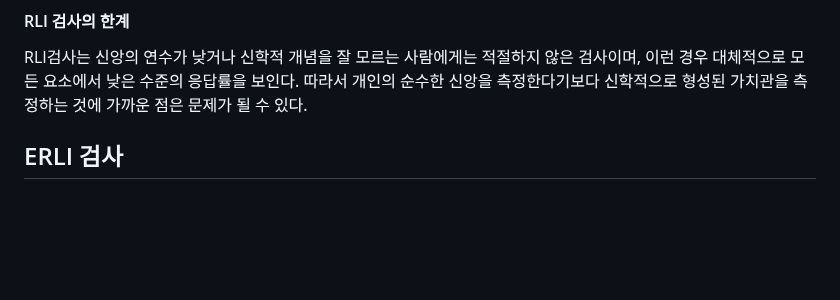
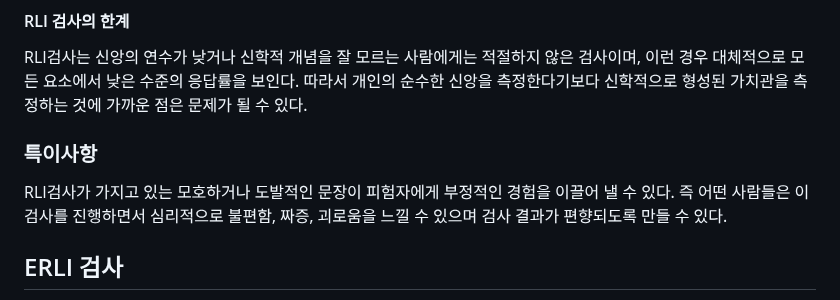
Before and after one commit to 12312312345678/12312312345678.github.io, a Markdown page: README.md, the part around the change. Drawn GitHub-style; blank space fills up the shorter version.

```diff
--- a/README.md
+++ b/README.md
@@ -26,6 +26,9 @@ RLI 검사는 4개의 새부 요소를 평가한다.
 RLI검사는 이단 및 이단적 세대주의 사상을 추종하는 온라인 카페 및 사이트 그리고 기독교와 관련이 없는 일반적인 카페에서 표본을 약 100개 남짓 수집했다. 이 표본을 통해 RLI검사에서 이단성을 가지는 사람들에게서 특정한 응답 패턴(높은 교리 스트레스와 동시에 높은 반동주의 수치)을 나타냈다. 또한 자신을 무신론자라고 밝힌 피험자의 포본에서 (약 60%) 또한 비정상적으로 높은 수치의 종합 스트레스와 동시에 높은 무신론적 가치를 가지는 것을 확인했다. 이 점을 볼 때 RLI검사가 성도 개인이 겪는 특별한 문제를 진단할 수 있는 능력이 있다고 보여진다.
 #### RLI 검사의 한계
 RLI검사는 신앙의 연수가 낮거나 신학적 개념을 잘 모르는 사람에게는 적절하지 않은 검사이며, 이런 경우 대체적으로 모든 요소에서 낮은 수준의 응답률을 보인다. 따라서 개인의 순수한 신앙을 측정한다기보다 신학적으로 형성된 가치관을 측정하는 것에 가까운 점은 문제가 될 수 있다.
+
+### 특이사항
+ RLI검사가 가지고 있는 모호하거나 도발적인 문장이 피험자에게 부정적인 경험을 이끌어 낼 수 있다. 즉 어떤 사람들은 이 검사를 진행하면서 심리적으로 불편함, 짜증, 괴로움을 느낄 수 있으며 검사 결과가 편향되도록 만들 수 있다.
 
 ## ERLI 검사
 ERLI 검사는 RLI 검사의 각 항목을 세분화시키고 체계적이고 절차적으로 검사를 진행할 수 있도록 제작되었다. ERLI검사는 총 5개의 요소를 19개의 하위 요소로 새분화하고, 1개의 검사 성실성을 평가하기 위한 목적으로 구성된 L 요소까지 20개의 하위 요소로 구성되어 있다.
```
